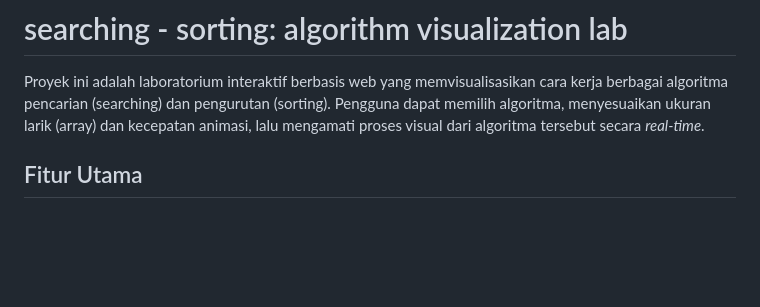
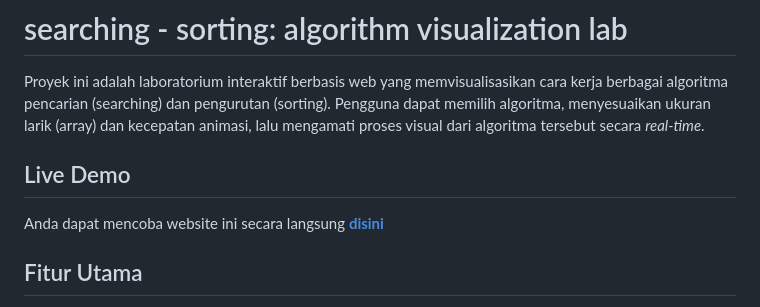
Before and after one commit to kifu/searching-sorting, a Markdown page: README.md, the part around the change. GitHub-like rendering; blank space fills up the shorter version.

```diff
--- a/README.md
+++ b/README.md
@@ -1,6 +1,10 @@
 # searching - sorting: algorithm visualization lab
 
 Proyek ini adalah laboratorium interaktif berbasis web yang memvisualisasikan cara kerja berbagai algoritma pencarian (searching) dan pengurutan (sorting). Pengguna dapat memilih algoritma, menyesuaikan ukuran larik (array) dan kecepatan animasi, lalu mengamati proses visual dari algoritma tersebut secara *real-time*.
+
+## Live Demo
+
+Anda dapat mencoba website ini secara langsung **[disini](https://searching-sorting-five.vercel.app/)**
 
 ## Fitur Utama
 
```
